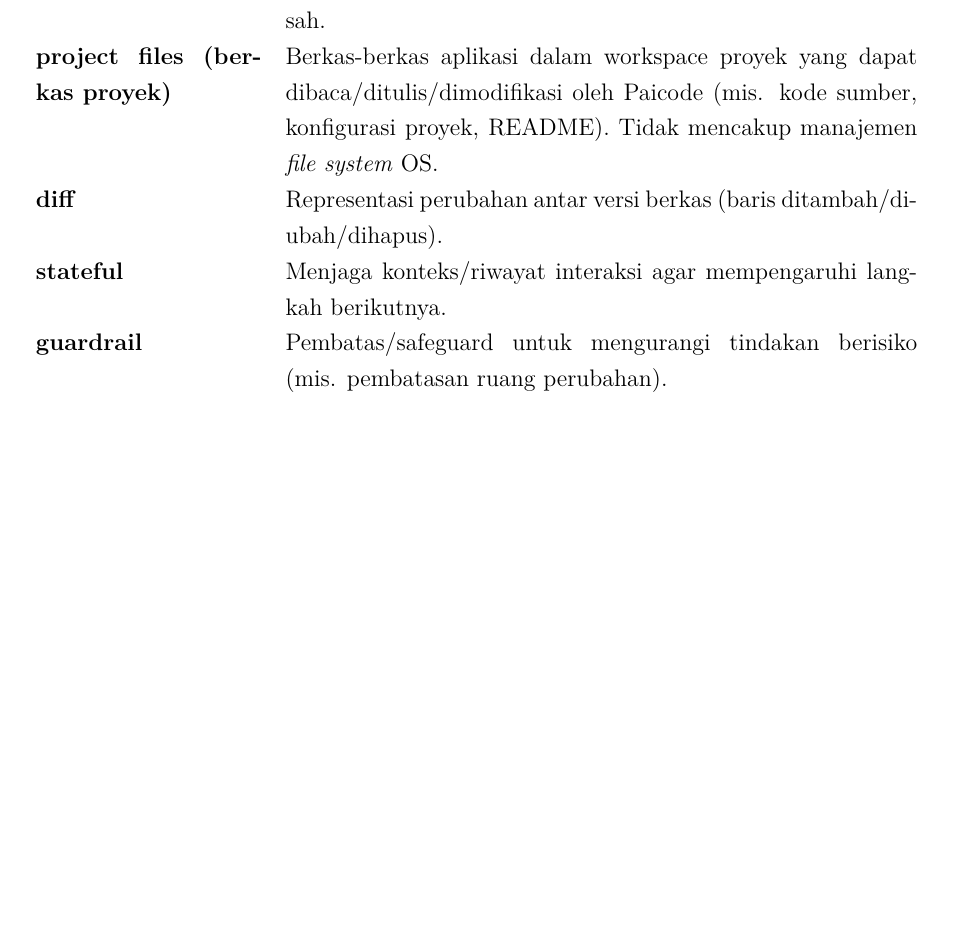
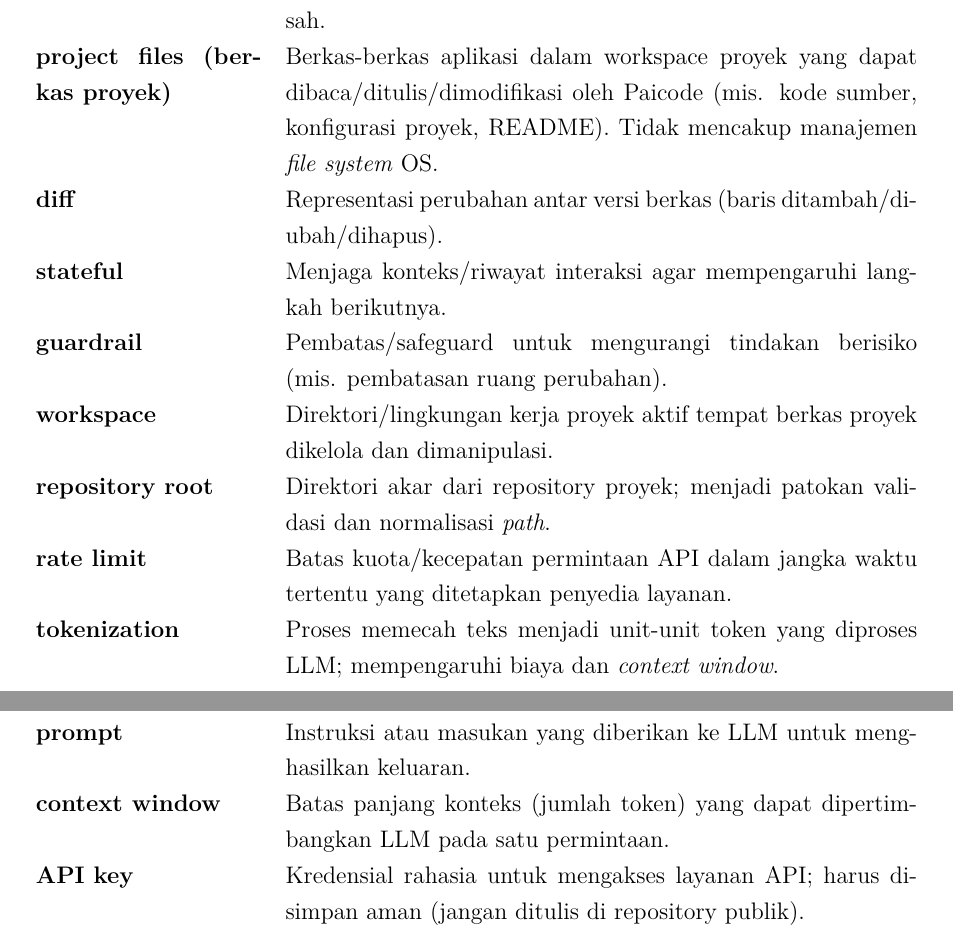
Before and after one commit to gtkrshnaaa/skripsipaicode, a LaTeX thesis (skripsi_latex/main.tex, which reads skripsi_latex/front_daftar_istilah.tex): part of page 11 of 34 before the commit and two parts of pages 11 and 12 of 35 after it, the two joined at a grey line, cut so that both start at the same text, the shorter picture padded with empty space. Compiled offline with pdfLaTeX.

Commit message:
docs(tex): update tex file for chapters also other important page  and update compiled pdf

```diff
--- a/skripsi_latex/front_daftar_istilah.tex
+++ b/skripsi_latex/front_daftar_istilah.tex
@@ -10,4 +10,11 @@
 \textbf{diff} & Representasi perubahan antar versi berkas (baris ditambah/diubah/dihapus). \\
 \textbf{stateful} & Menjaga konteks/riwayat interaksi agar mempengaruhi langkah berikutnya. \\
 \textbf{guardrail} & Pembatas/safeguard untuk mengurangi tindakan berisiko (mis. pembatasan ruang perubahan). \\
+\textbf{workspace} & Direktori/lingkungan kerja proyek aktif tempat berkas proyek dikelola dan dimanipulasi. \\
+\textbf{repository root} & Direktori akar dari repository proyek; menjadi patokan validasi dan normalisasi \textit{path}. \\
+\textbf{rate limit} & Batas kuota/kecepatan permintaan API dalam jangka waktu tertentu yang ditetapkan penyedia layanan. \\
+\textbf{tokenization} & Proses memecah teks menjadi unit-unit token yang diproses LLM; mempengaruhi biaya dan \textit{context window}. \\
+\textbf{prompt} & Instruksi atau masukan yang diberikan ke LLM untuk menghasilkan keluaran. \\
+\textbf{context window} & Batas panjang konteks (jumlah token) yang dapat dipertimbangkan LLM pada satu permintaan. \\
+\textbf{API key} & Kredensial rahasia untuk mengakses layanan API; harus disimpan aman (jangan ditulis di repository publik). \\
 \end{longtable}
```
Also changed, not shown: skripsi_latex/bab2_tinjauan_pustaka.tex (+3 -3 lines), skripsi_latex/bab5_kesimpulan_saran.tex (+1 -1 lines), skripsi_latex/skripsipdf/skripsigtkrshnaaa.pdf.
